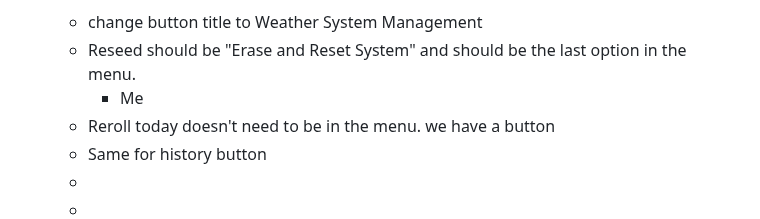
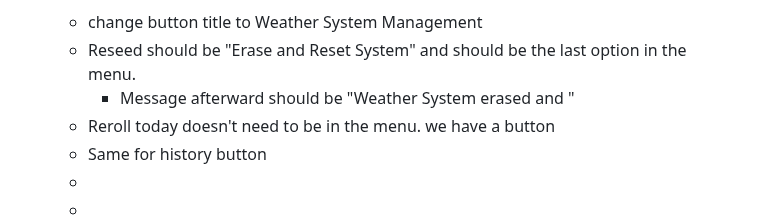
Before and after one commit to MCherry1/calendar, a Markdown page: 2026-03-26.md, the part around the change. GitHub-like rendering.

Commit message:
vault backup: 2026-03-26 12:30:08

```diff
--- a/2026-03-26.md
+++ b/2026-03-26.md
@@ -55,7 +55,7 @@ Bare day-only inputs like `!cal 14` or `!cal 1st` are not supported here.
 * weather management menu
 	* change button title to Weather System Management
 	* Reseed should be "Erase and Reset System" and should be the last option in the menu.
-		* Me
+		* Message afterward should be "Weather System erased and "
 	* Reroll today doesn't need to be in the menu. we have a button
 	* Same for history button
 	*
```
